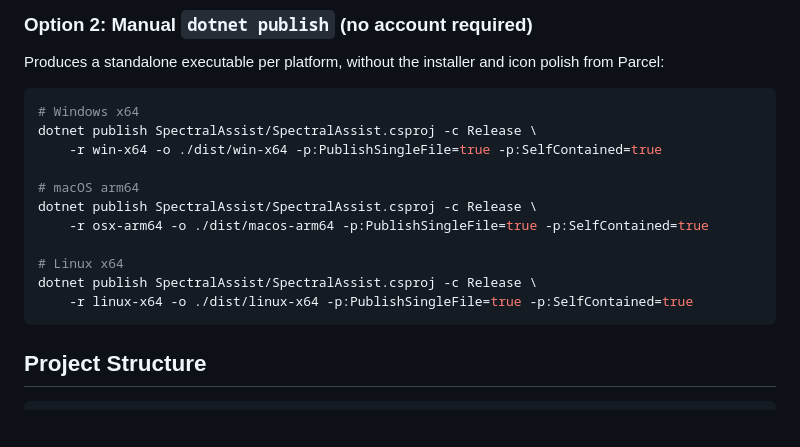
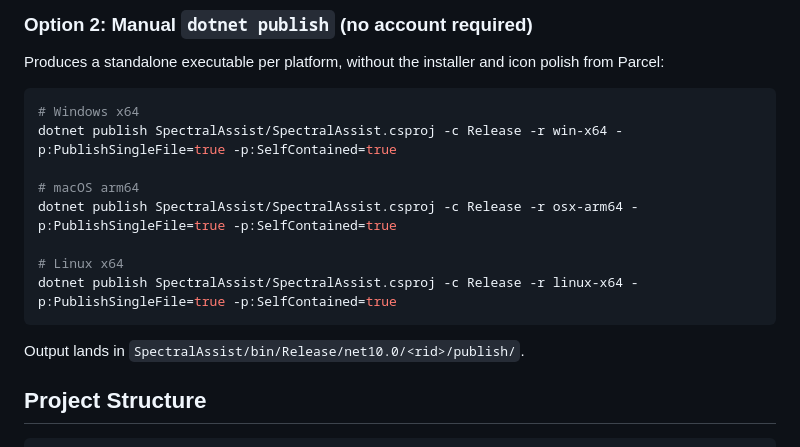
Before and after one commit to magnusnord99/G17_AITFMD, a Markdown page: GUI_G17_AITFMD/spectral-assist/README.md, the part around the change. GitHub-like rendering; blank space fills up the shorter version.

Commit message:
Fix error in README.md

````diff
--- a/GUI_G17_AITFMD/spectral-assist/README.md
+++ b/GUI_G17_AITFMD/spectral-assist/README.md
@@ -55,17 +55,15 @@ installer and icon polish from Parcel:
 
 ```bash
 # Windows x64
-dotnet publish SpectralAssist/SpectralAssist.csproj -c Release \
-    -r win-x64 -o ./dist/win-x64 -p:PublishSingleFile=true -p:SelfContained=true
+dotnet publish SpectralAssist/SpectralAssist.csproj -c Release -r win-x64 -p:PublishSingleFile=true -p:SelfContained=true
 
 # macOS arm64
-dotnet publish SpectralAssist/SpectralAssist.csproj -c Release \
-    -r osx-arm64 -o ./dist/macos-arm64 -p:PublishSingleFile=true -p:SelfContained=true
+dotnet publish SpectralAssist/SpectralAssist.csproj -c Release -r osx-arm64 -p:PublishSingleFile=true -p:SelfContained=true
 
 # Linux x64
-dotnet publish SpectralAssist/SpectralAssist.csproj -c Release \
-    -r linux-x64 -o ./dist/linux-x64 -p:PublishSingleFile=true -p:SelfContained=true
+dotnet publish SpectralAssist/SpectralAssist.csproj -c Release -r linux-x64 -p:PublishSingleFile=true -p:SelfContained=true
 ```
+Output lands in `SpectralAssist/bin/Release/net10.0/<rid>/publish/`.
 
 ## Project Structure
 
````
